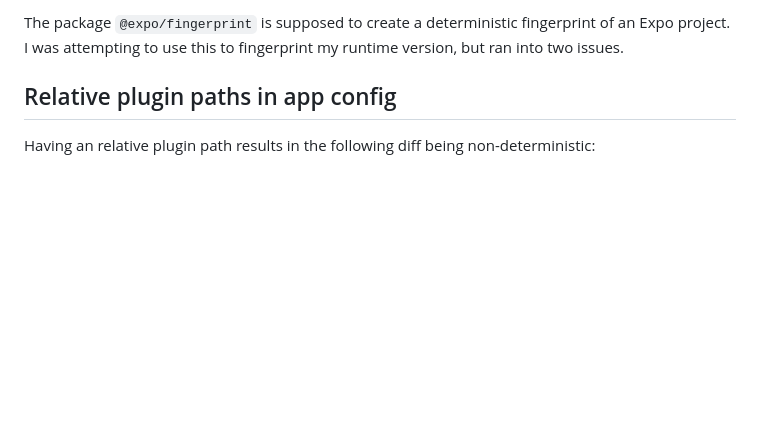
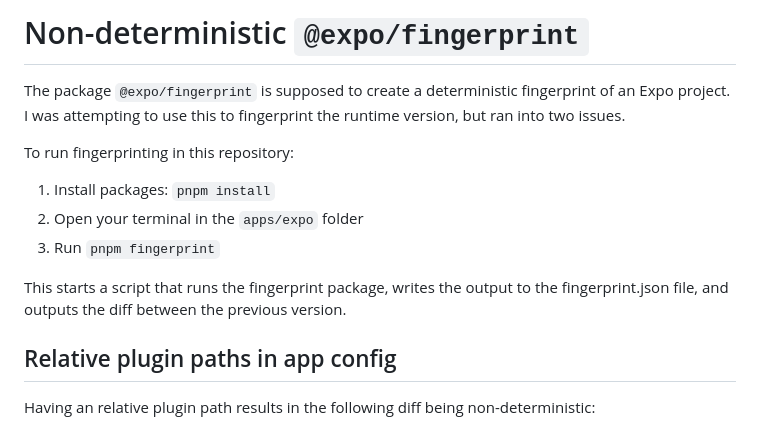
Before and after one commit to ItsWendell/expo-fingerprint-non-deterministic-reproducible, a Markdown page: README.md, the part around the change. GitHub-like rendering; blank space fills up the shorter version.

Commit message:
docs: update readme with info from issue

```diff
--- a/README.md
+++ b/README.md
@@ -1,4 +1,14 @@
-The package `@expo/fingerprint` is supposed to create a deterministic fingerprint of an Expo project. I was attempting to use this to fingerprint my runtime version, but ran into two issues.
+# Non-deterministic `@expo/fingerprint`
+
+The package `@expo/fingerprint` is supposed to create a deterministic fingerprint of an Expo project. I was attempting to use this to fingerprint the runtime version, but ran into two issues.
+
+To run fingerprinting in this repository:
+
+1. Install packages: `pnpm install`
+2. Open your terminal in the `apps/expo` folder
+3. Run `pnpm fingerprint`
+
+This starts a script that runs the fingerprint package, writes the output to the fingerprint.json file, and outputs the diff between the previous version.
 
 ## Relative plugin paths in app config
 Having an relative plugin path results in the following diff being non-deterministic:
```
